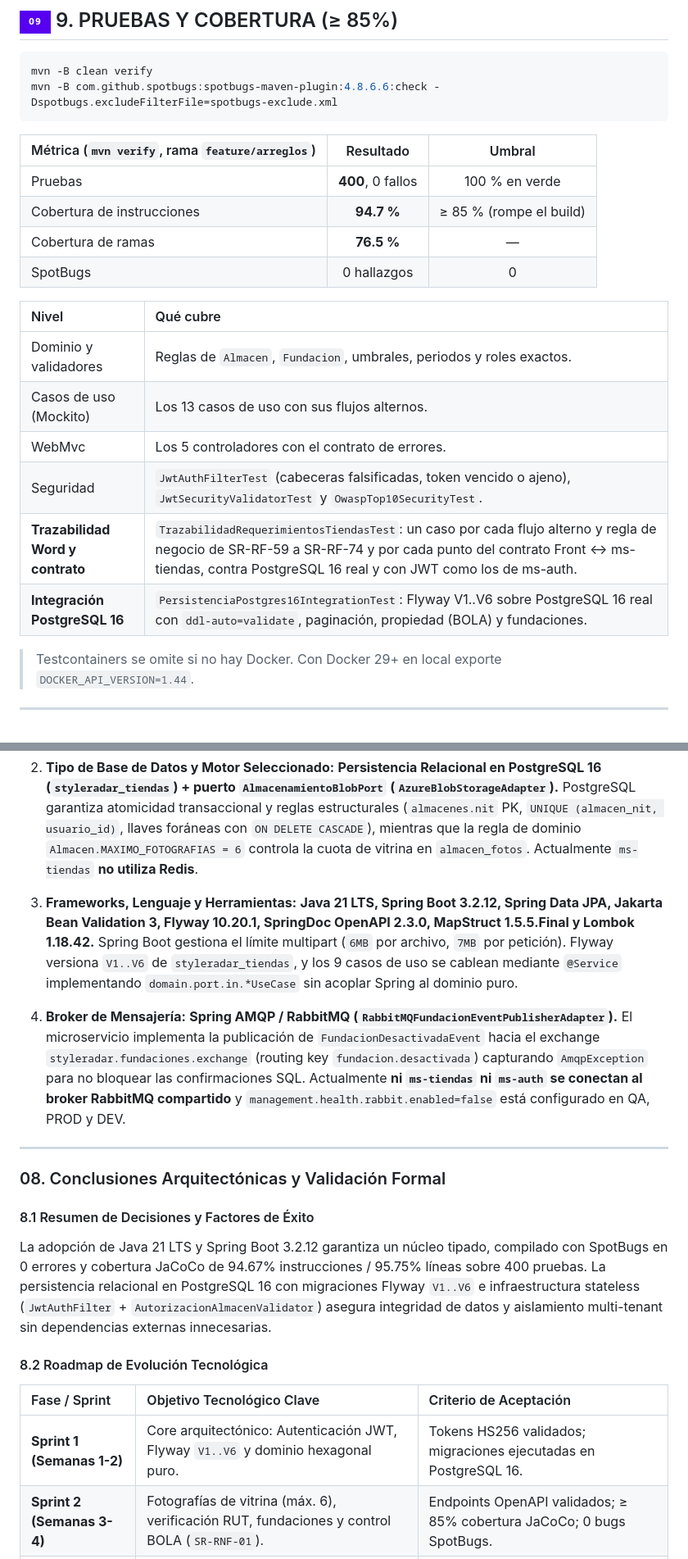
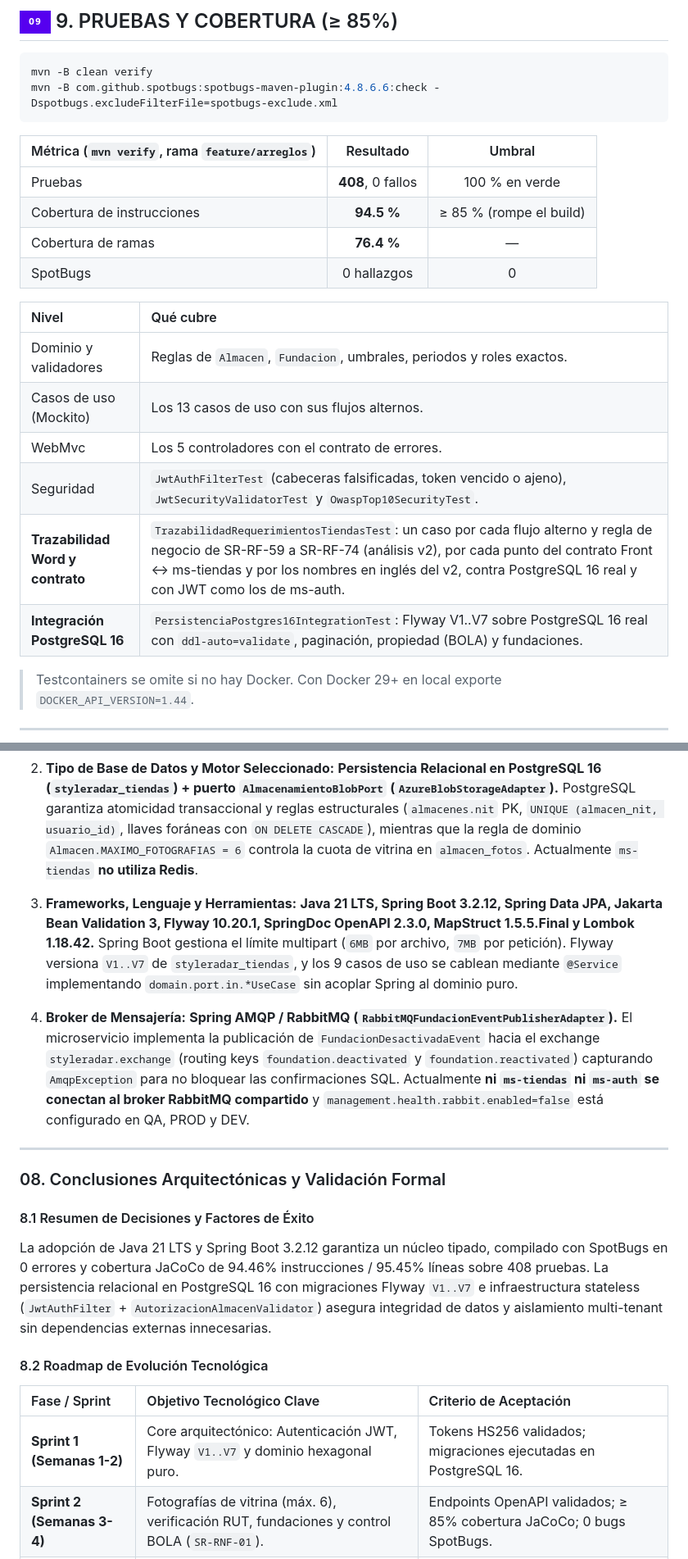
Before and after one commit to StyleRadar1/CADCHE-Stores-Service, a Markdown page: README.md, 2 parts joined by grey strips. Shown at 82% size. Rendered like a GitHub page; badges without logos.

```diff
--- a/README.md
+++ b/README.md
@@ -422,9 +424,9 @@ mvn -B com.github.spotbugs:spotbugs-maven-plugin:4.8.6.6:check -Dspotbugs.exclud
 
 | Métrica (`mvn verify`, rama `feature/arreglos`) | Resultado | Umbral |
 | :--- | :---: | :---: |
-| Pruebas | **400**, 0 fallos | 100 % en verde |
-| Cobertura de instrucciones | **94.7 %** | ≥ 85 % (rompe el build) |
-| Cobertura de ramas | **76.5 %** | — |
+| Pruebas | **408**, 0 fallos | 100 % en verde |
+| Cobertura de instrucciones | **94.5 %** | ≥ 85 % (rompe el build) |
+| Cobertura de ramas | **76.4 %** | — |
 | SpotBugs | 0 hallazgos | 0 |
 
 | Nivel | Qué cubre |
@@ -433,8 +435,8 @@ mvn -B com.github.spotbugs:spotbugs-maven-plugin:4.8.6.6:check -Dspotbugs.exclud
 | Casos de uso (Mockito) | Los 13 casos de uso con sus flujos alternos. |
 | WebMvc | Los 5 controladores con el contrato de errores. |
 | Seguridad | `JwtAuthFilterTest` (cabeceras falsificadas, token vencido o ajeno), `JwtSecurityValidatorTest` y `OwaspTop10SecurityTest`. |
-| **Trazabilidad Word y contrato** | `TrazabilidadRequerimientosTiendasTest`: un caso por cada flujo alterno y regla de negocio de SR-RF-59 a SR-RF-74 y por cada punto del contrato Front ↔ ms-tiendas, contra PostgreSQL 16 real y con JWT como los de ms-auth. |
-| **Integración PostgreSQL 16** | `PersistenciaPostgres16IntegrationTest`: Flyway V1..V6 sobre PostgreSQL 16 real con `ddl-auto=validate`, paginación, propiedad (BOLA) y fundaciones. |
+| **Trazabilidad Word y contrato** | `TrazabilidadRequerimientosTiendasTest`: un caso por cada flujo alterno y regla de negocio de SR-RF-59 a SR-RF-74 (análisis v2), por cada punto del contrato Front ↔ ms-tiendas y por los nombres en inglés del v2, contra PostgreSQL 16 real y con JWT como los de ms-auth. |
+| **Integración PostgreSQL 16** | `PersistenciaPostgres16IntegrationTest`: Flyway V1..V7 sobre PostgreSQL 16 real con `ddl-auto=validate`, paginación, propiedad (BOLA) y fundaciones. |
 
 > Testcontainers se omite si no hay Docker. Con Docker 29+ en local exporte `DOCKER_API_VERSION=1.44`.
 
@@ -800,10 +802,10 @@ Consolidación técnica alineada con la segmentación oficial de StyleRadar (blo
    **Persistencia Relacional en PostgreSQL 16 (`styleradar_tiendas`) + puerto `AlmacenamientoBlobPort` (`AzureBlobStorageAdapter`).** PostgreSQL garantiza atomicidad transaccional y reglas estructurales (`almacenes.nit` PK, `UNIQUE (almacen_nit, usuario_id)`, llaves foráneas con `ON DELETE CASCADE`), mientras que la regla de dominio `Almacen.MAXIMO_FOTOGRAFIAS = 6` controla la cuota de vitrina en `almacen_fotos`. Actualmente `ms-tiendas` **no utiliza Redis**.
 
 3. **Frameworks, Lenguaje y Herramientas:**
-   **Java 21 LTS, Spring Boot 3.2.12, Spring Data JPA, Jakarta Bean Validation 3, Flyway 10.20.1, SpringDoc OpenAPI 2.3.0, MapStruct 1.5.5.Final y Lombok 1.18.42.** Spring Boot gestiona el límite multipart (`6MB` por archivo, `7MB` por petición). Flyway versiona `V1..V6` de `styleradar_tiendas`, y los 9 casos de uso se cablean mediante `@Service` implementando `domain.port.in.*UseCase` sin acoplar Spring al dominio puro.
+   **Java 21 LTS, Spring Boot 3.2.12, Spring Data JPA, Jakarta Bean Validation 3, Flyway 10.20.1, SpringDoc OpenAPI 2.3.0, MapStruct 1.5.5.Final y Lombok 1.18.42.** Spring Boot gestiona el límite multipart (`6MB` por archivo, `7MB` por petición). Flyway versiona `V1..V7` de `styleradar_tiendas`, y los 9 casos de uso se cablean mediante `@Service` implementando `domain.port.in.*UseCase` sin acoplar Spring al dominio puro.
 
 4. **Broker de Mensajería:**
-   **Spring AMQP / RabbitMQ (`RabbitMQFundacionEventPublisherAdapter`).** El microservicio implementa la publicación de `FundacionDesactivadaEvent` hacia el exchange `styleradar.fundaciones.exchange` (routing key `fundacion.desactivada`) capturando `AmqpException` para no bloquear las confirmaciones SQL. Actualmente **ni `ms-tiendas` ni `ms-auth` se conectan al broker RabbitMQ compartido** y `management.health.rabbit.enabled=false` está configurado en QA, PROD y DEV.
+   **Spring AMQP / RabbitMQ (`RabbitMQFundacionEventPublisherAdapter`).** El microservicio implementa la publicación de `FundacionDesactivadaEvent` hacia el exchange `styleradar.exchange` (routing keys `foundation.deactivated` y `foundation.reactivated`) capturando `AmqpException` para no bloquear las confirmaciones SQL. Actualmente **ni `ms-tiendas` ni `ms-auth` se conectan al broker RabbitMQ compartido** y `management.health.rabbit.enabled=false` está configurado en QA, PROD y DEV.
 
 ---
 
@@ -811,13 +813,13 @@ Consolidación técnica alineada con la segmentación oficial de StyleRadar (blo
 
 #### 8.1 Resumen de Decisiones y Factores de Éxito
 
-La adopción de Java 21 LTS y Spring Boot 3.2.12 garantiza un núcleo tipado, compilado con SpotBugs en 0 errores y cobertura JaCoCo de 94.67% instrucciones / 95.75% líneas sobre 400 pruebas. La persistencia relacional en PostgreSQL 16 con migraciones Flyway `V1..V6` e infraestructura stateless (`JwtAuthFilter` + `AutorizacionAlmacenValidator`) asegura integridad de datos y aislamiento multi-tenant sin dependencias externas innecesarias.
+La adopción de Java 21 LTS y Spring Boot 3.2.12 garantiza un núcleo tipado, compilado con SpotBugs en 0 errores y cobertura JaCoCo de 94.46% instrucciones / 95.45% líneas sobre 408 pruebas. La persistencia relacional en PostgreSQL 16 con migraciones Flyway `V1..V7` e infraestructura stateless (`JwtAuthFilter` + `AutorizacionAlmacenValidator`) asegura integridad de datos y aislamiento multi-tenant sin dependencias externas innecesarias.
 
 #### 8.2 Roadmap de Evolución Tecnológica
 
 | Fase / Sprint | Objetivo Tecnológico Clave | Criterio de Aceptación |
 | :--- | :--- | :--- |
-| **Sprint 1 (Semanas 1-2)** | Core arquitectónico: Autenticación JWT, Flyway `V1..V6` y dominio hexagonal puro. | Tokens HS256 validados; migraciones ejecutadas en PostgreSQL 16. |
+| **Sprint 1 (Semanas 1-2)** | Core arquitectónico: Autenticación JWT, Flyway `V1..V7` y dominio hexagonal puro. | Tokens HS256 validados; migraciones ejecutadas en PostgreSQL 16. |
 | **Sprint 2 (Semanas 3-4)** | Fotografías de vitrina (máx. 6), verificación RUT, fundaciones y control BOLA (`SR-RNF-01`). | Endpoints OpenAPI validados; ≥ 85% cobertura JaCoCo; 0 bugs SpotBugs. |
 | **Sprint 3 (Semanas 5-6)** | Cableado persistente de los 8 endpoints de contrato DTO pendientes y SDK Azure Blob real. | Todos los endpoints persistidos en PostgreSQL 16 y blobs reales en Azurite/Blob. |
 | **Sprint 4 (Semanas 7-8)** | Activación de mensajería AMQP TLS 5671 (cuando aplique) y pruebas E2E integradas. | Healthcheck limpio y smoke tests pasando en Azure QA y PROD. |
```
Also changed, not shown: other parts of README.md (+32 -30 lines), docs/uml/DiagramaBaseDatos.png, docs/uml/DiagramaComponentesEspecifico.png, 3 other files.
